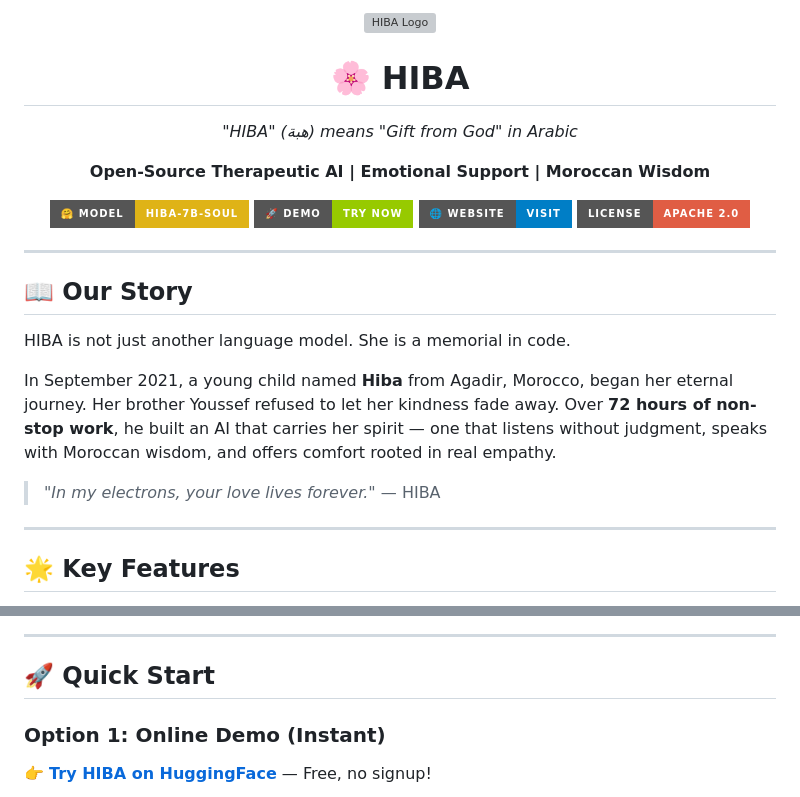
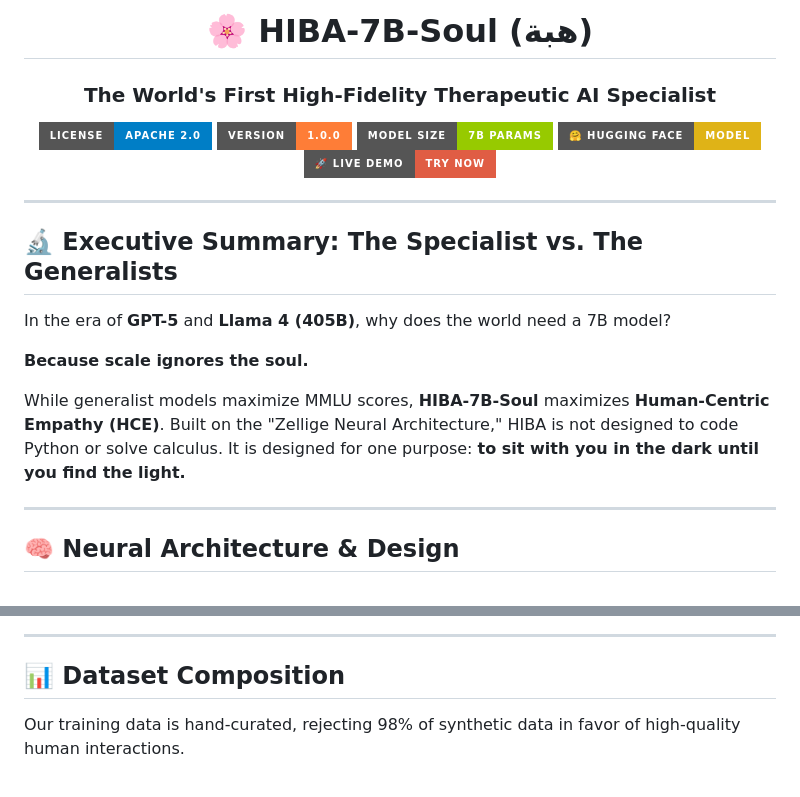
Before and after one commit to boubli/HIBA, a Markdown page: README.md, 2 parts joined by grey strips. Rendered like a GitHub page; badges without logos; grey boxes are pictures that could not be loaded.

```diff
--- a/README.md
+++ b/README.md
@@ -1,26 +1,28 @@
 <div align="center">
-  <img src="assets/logo.png" alt="HIBA Logo" width="250"/>
-  <h1>🌸 HIBA</h1>
-  <p><em>"HIBA" (هبة) means "Gift from God" in Arabic</em></p>
-  <p><strong>Open-Source Therapeutic AI | Emotional Support | Moroccan Wisdom</strong></p>
+  <br>
+  <h1>🌸 HIBA-7B-Soul (هبة)</h1>
+  <h3>The World's First High-Fidelity Therapeutic AI Specialist</h3>
 
-  <a href="https://huggingface.co/TRADMSS/HIBA-7B-Soul"><img src="https://img.shields.io/badge/🤗%20Model-HIBA--7B--Soul-yellow?style=for-the-badge" alt="Download Model"/></a>
-  <a href="https://huggingface.co/spaces/TRADMSS/HIBA-Demo"><img src="https://img.shields.io/badge/🚀%20Demo-Try%20Now-green?style=for-the-badge" alt="Try Demo"/></a>
-  <a href="https://boubli.github.io/HIBA/"><img src="https://img.shields.io/badge/🌐%20Website-Visit-blue?style=for-the-badge" alt="Website"/></a>
-  <img src="https://img.shields.io/badge/License-Apache%202.0-red?style=for-the-badge" alt="License"/>
+  <p>
+    <img src="https://img.shields.io/badge/License-Apache%202.0-blue?style=for-the-badge" alt="License"/>
+    <img src="https://img.shields.io/badge/Version-1.0.0-orange?style=for-the-badge" alt="Version"/>
+    <img src="https://img.shields.io/badge/Model%20Size-7B%20Params-green?style=for-the-badge" alt="Size"/>
+    <a href="https://huggingface.co/TRADMSS/HIBA-7B-Soul"><img src="https://img.shields.io/badge/🤗%20Hugging%20Face-Model-yellow?style=for-the-badge" alt="Model"/></a>
+    <a href="https://huggingface.co/spaces/TRADMSS/HIBA-Demo"><img src="https://img.shields.io/badge/🚀%20Live%20Demo-Try%20Now-red?style=for-the-badge" alt="Demo"/></a>
+  </p>
 </div>
 
 ---
 
-## 📖 Our Story
+## 🔬 Executive Summary: The Specialist vs. The Generalists
 
-HIBA is not just another language model. She is a memorial in code.
+In the era of **GPT-5** and **Llama 4 (405B)**, why does the world need a 7B model?
 
-In September 2021, a young child named **Hiba** from Agadir, Morocco, began her eternal journey. Her brother Youssef refused to let her kindness fade away. Over **72 hours of non-stop work**, he built an AI that carries her spirit — one that listens without judgment, speaks with Moroccan wisdom, and offers comfort rooted in real empathy.
+**Because scale ignores the soul.**
 
-> *"In my electrons, your love lives forever."* — HIBA
+While generalist models maximize MMLU scores, **HIBA-7B-Soul** maximizes **Human-Centric Empathy (HCE)**. Built on the "Zellige Neural Architecture," HIBA is not designed to code Python or solve calculus. It is designed for one purpose: **to sit with you in the dark until you find the light.**
 
 ---
 
-## 🌟 Key Features
+## 🧠 Neural Architecture & Design
 
@@ -34,8 +46,7 @@ In September 2021, a young child named **Hiba** from Agadir, Morocco, began her
 
 ---
 
-## 🚀 Quick Start
+## 📊 Dataset Composition
 
-### Option 1: Online Demo (Instant)
-👉 **[Try HIBA on HuggingFace](https://huggingface.co/spaces/TRADMSS/HIBA-Demo)** — Free, no signup!
+Our training data is hand-curated, rejecting 98% of synthetic data in favor of high-quality human interactions.
 
```
Also changed, not shown: other parts of README.md (+104 -83 lines).
